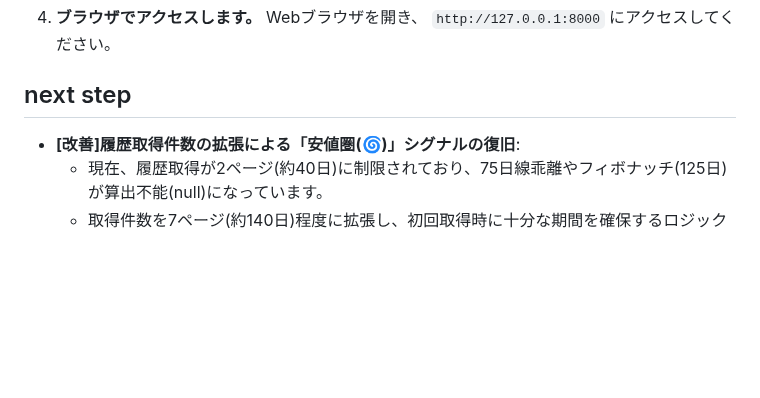
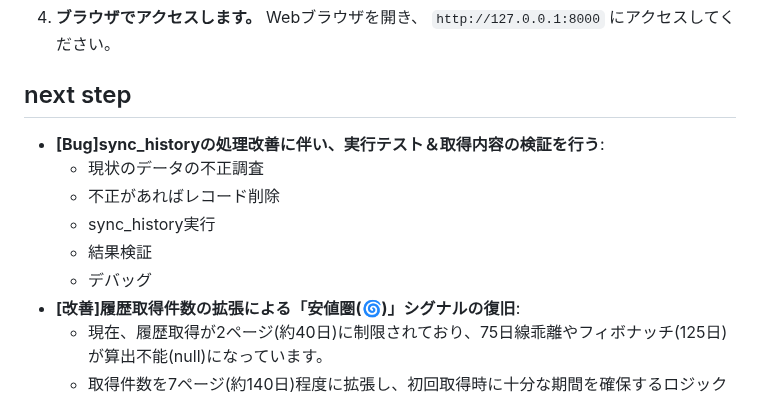
Before and after one commit to ymkge/jp-stock-portfolio-app, a Markdown page: README.md, the part around the change. GitHub-like rendering; blank space fills up the shorter version.

Commit message:
docs: README.md latest20260428

```diff
--- a/README.md
+++ b/README.md
@@ -118,6 +118,12 @@
    Webブラウザを開き、 `http://127.0.0.1:8000` にアクセスしてください。
 
 ## next step
+- **[Bug]sync_historyの処理改善に伴い、実行テスト＆取得内容の検証を行う**:
+    - 現状のデータの不正調査
+    - 不正があればレコード削除
+    - sync_history実行
+    - 結果検証
+    - デバッグ
 - **[改善]履歴取得件数の拡張による「安値圏(🌀)」シグナルの復旧**:
     - 現在、履歴取得が2ページ(約40日)に制限されており、75日線乖離やフィボナッチ(125日)が算出不能(null)になっています。
     - 取得件数を7ページ(約140日)程度に拡張し、初回取得時に十分な期間を確保するロジックへ修正します。
```
